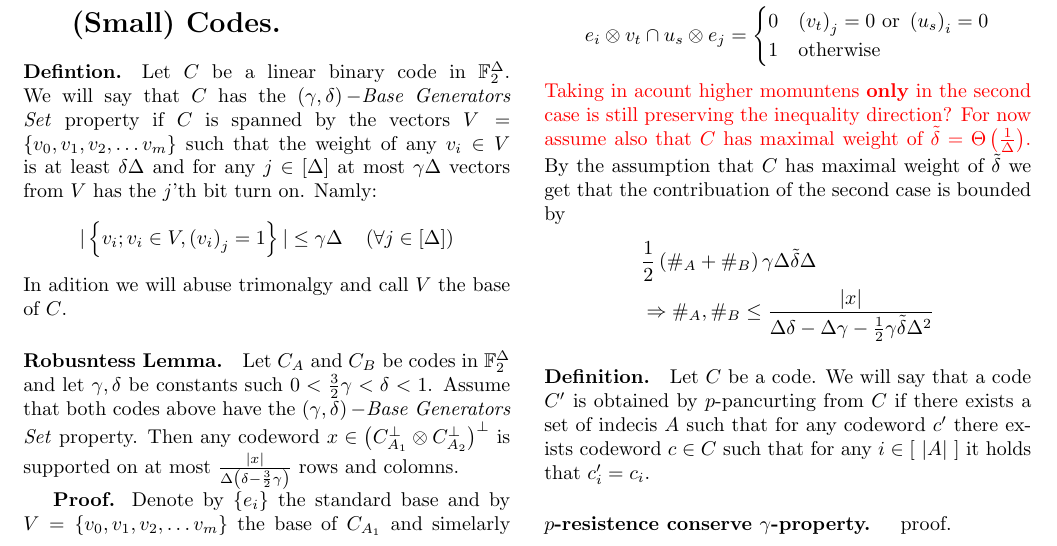
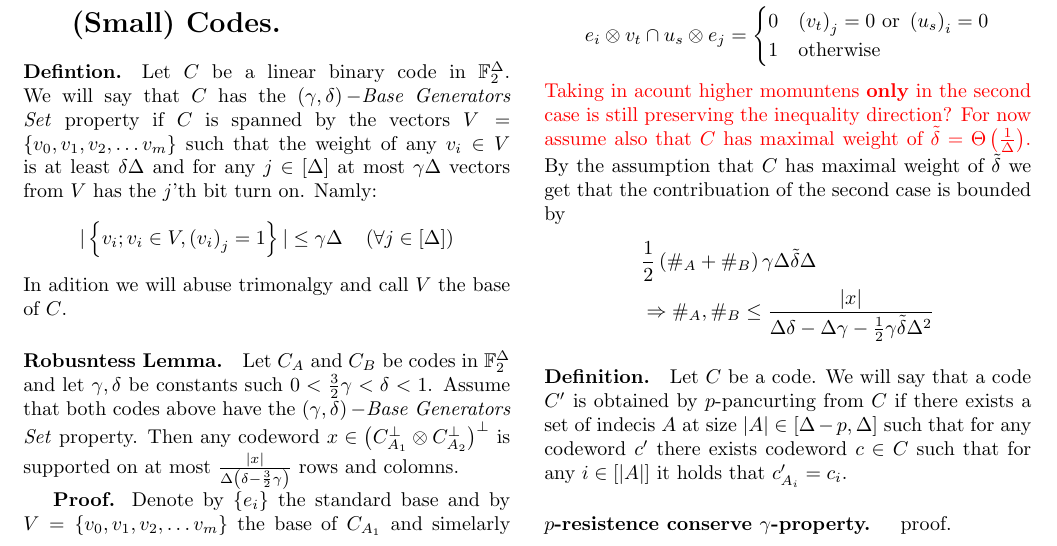
Before and after one commit to dudupo/Academic, a LaTeX document (projects/NLTES_project/ltc_v2.tex): part of page 1 of 4, cut so that both start at the same text. Compiled offline with pdfLaTeX.

Commit message:
compiling -Mon Sep 19 06:34:42 PM IDT 2022

```diff
--- a/projects/NLTES_project/ltc_v2.tex
+++ b/projects/NLTES_project/ltc_v2.tex
@@ -131,7 +131,7 @@
 	    & \frac{1}{2}\left( \#_{A}+\#_{B} \right)\gamma\Delta\tilde{\delta}\Delta \\ &  \Rightarrow \#_{A},\#_{B} \le \frac{|x|}{\Delta\delta - \Delta\gamma - \frac{1}{2}\gamma\tilde{\delta}\Delta^{2}}
 	  \end{split}
 	\end{equation*}
-	\paragraph{Definition.} Let $C$ be a code. We will say that a code $C^{\prime}$ is obtained by $p$-pancurting from $C$ if there exists a set of indecis $A$ such that for any codeword $c^{\prime}$ there exists codeword $c \in C $ such that for any $ i \in \left[ \  |A| \  \right] $ it holds that $c^{\prime}_{i} = c_{i}$.
+	\paragraph{Definition.} Let $C$ be a code. We will say that a code $C^{\prime}$ is obtained by $p$-pancurting from $C$ if there exists a set of indecis $A$ at size $ |A| \in [ \Delta - p , \Delta ] $  such that for any codeword $c^{\prime}$ there exists codeword $c \in C $ such that for any $ i \in \left[ |A|  \right] $ it holds that $c^{\prime}_{A_{i}} = c_{i}$.
 	\paragraph{$p$-resistence conserve $\gamma$-property. } proof.
 	\paragraph{Graph Represantion Of The Base. } Def.
 	\paragraph{The Dual Tensors Have $\left( \gamma,\delta \right)-$generators base set.} proof.
```
Also changed, not shown: projects/pdfs/ltc_v2.pdf.
